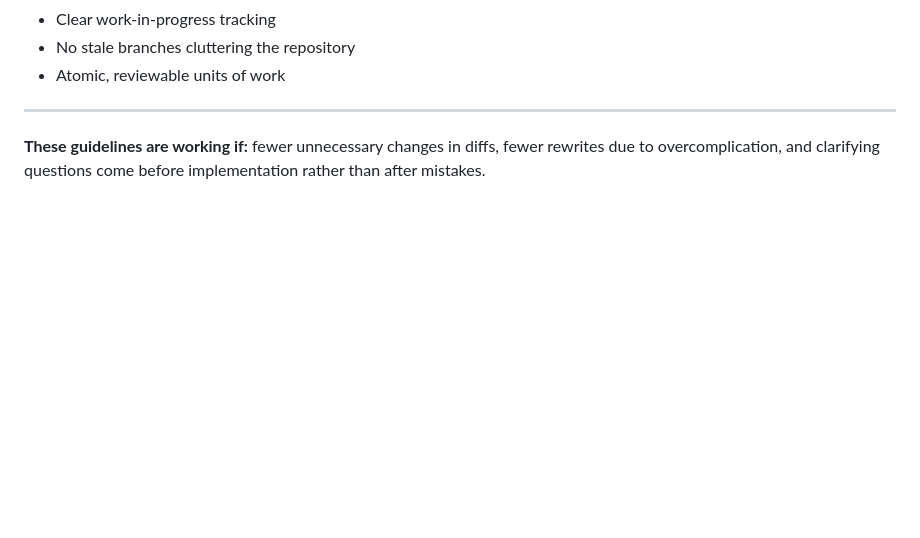
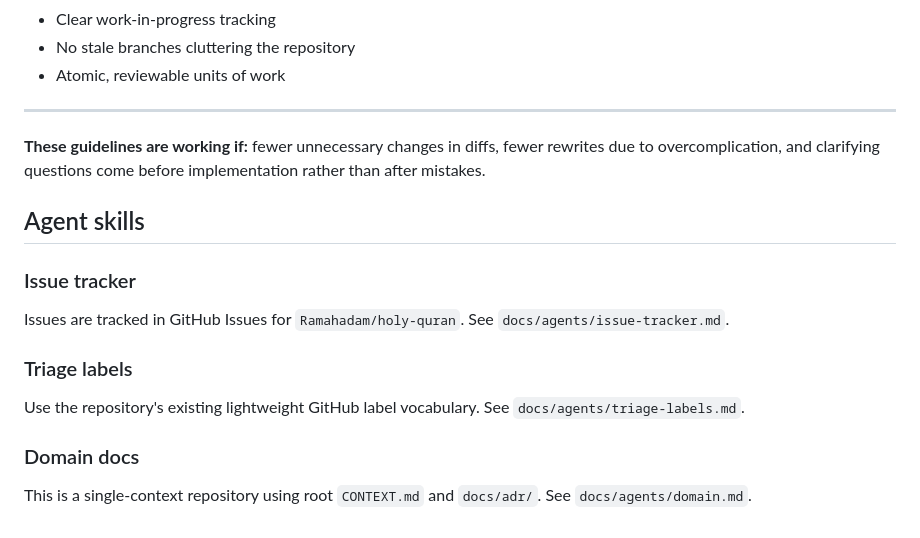
Before and after one commit to Ramahadam/holy-quran, a Markdown page: AGENTS.md, the part around the change. Drawn GitHub-style; blank space fills up the shorter version.

Commit message:
docs: expose repository context to Codex (#126)

```diff
--- a/AGENTS.md
+++ b/AGENTS.md
@@ -116,3 +116,17 @@ This workflow ensures:
 ---
 
 **These guidelines are working if:** fewer unnecessary changes in diffs, fewer rewrites due to overcomplication, and clarifying questions come before implementation rather than after mistakes.
+
+## Agent skills
+
+### Issue tracker
+
+Issues are tracked in GitHub Issues for `Ramahadam/holy-quran`. See `docs/agents/issue-tracker.md`.
+
+### Triage labels
+
+Use the repository's existing lightweight GitHub label vocabulary. See `docs/agents/triage-labels.md`.
+
+### Domain docs
+
+This is a single-context repository using root `CONTEXT.md` and `docs/adr/`. See `docs/agents/domain.md`.
```
